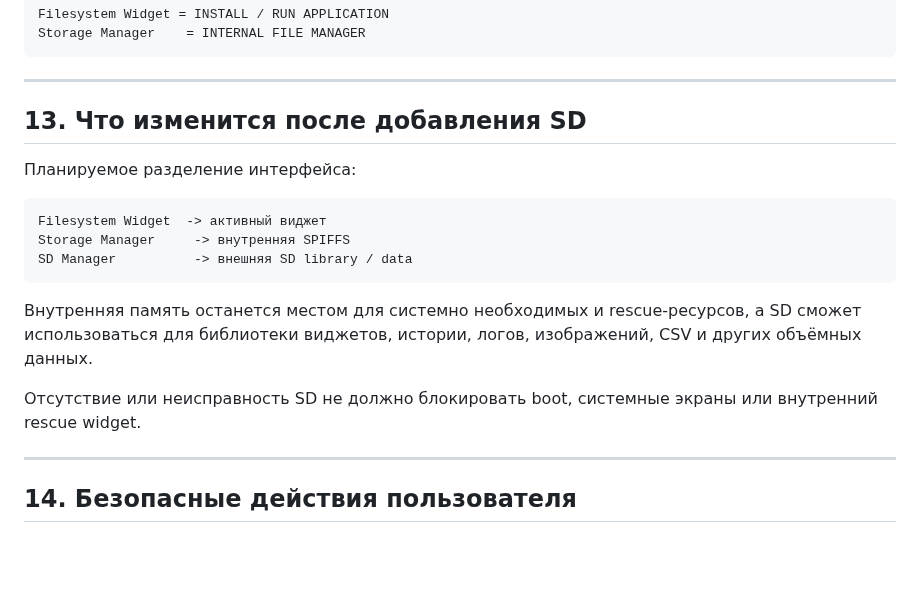
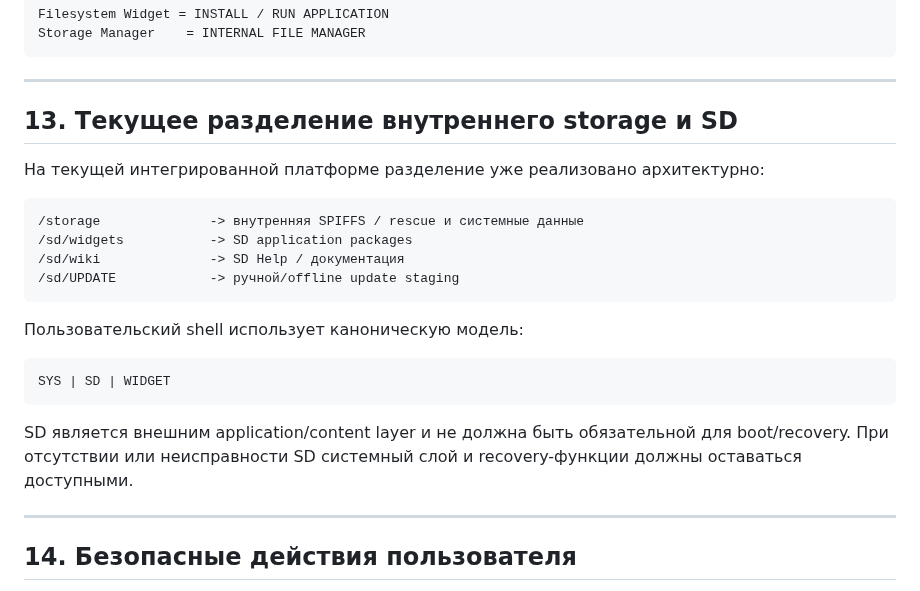
Before and after one commit to AIDevelopersMonster/ESP32-8048S043-lab, a Markdown page: docs/manuals/storage-manager.md, the part around the change. Rendered like a GitHub page; blank space fills up the shorter version.

Commit message:
docs(storage): replace planned SD section with current architecture

````diff
--- a/docs/manuals/storage-manager.md
+++ b/docs/manuals/storage-manager.md
@@ -315,19 +315,24 @@ Storage Manager    = INTERNAL FILE MANAGER
 
 ---
 
-## 13. Что изменится после добавления SD
+## 13. Текущее разделение внутреннего storage и SD
 
-Планируемое разделение интерфейса:
+На текущей интегрированной платформе разделение уже реализовано архитектурно:
 
 ```text
-Filesystem Widget  -> активный виджет
-Storage Manager     -> внутренняя SPIFFS
-SD Manager          -> внешняя SD library / data
+/storage              -> внутренняя SPIFFS / rescue и системные данные
+/sd/widgets           -> SD application packages
+/sd/wiki              -> SD Help / документация
+/sd/UPDATE            -> ручной/offline update staging
 ```
 
-Внутренняя память останется местом для системно необходимых и rescue-ресурсов, а SD сможет использоваться для библиотеки виджетов, истории, логов, изображений, CSV и других объёмных данных.
+Пользовательский shell использует каноническую модель:
 
-Отсутствие или неисправность SD не должно блокировать boot, системные экраны или внутренний rescue widget.
+```text
+SYS | SD | WIDGET
+```
+
+SD является внешним application/content layer и не должна быть обязательной для boot/recovery. При отсутствии или неисправности SD системный слой и recovery-функции должны оставаться доступными.
 
 ---
 
````
